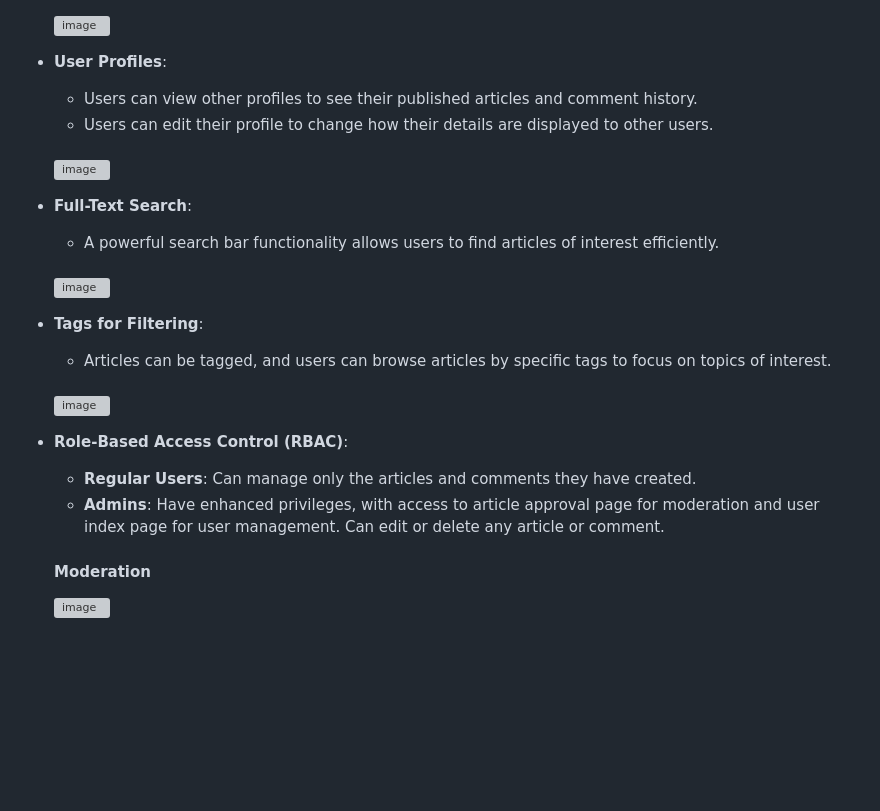
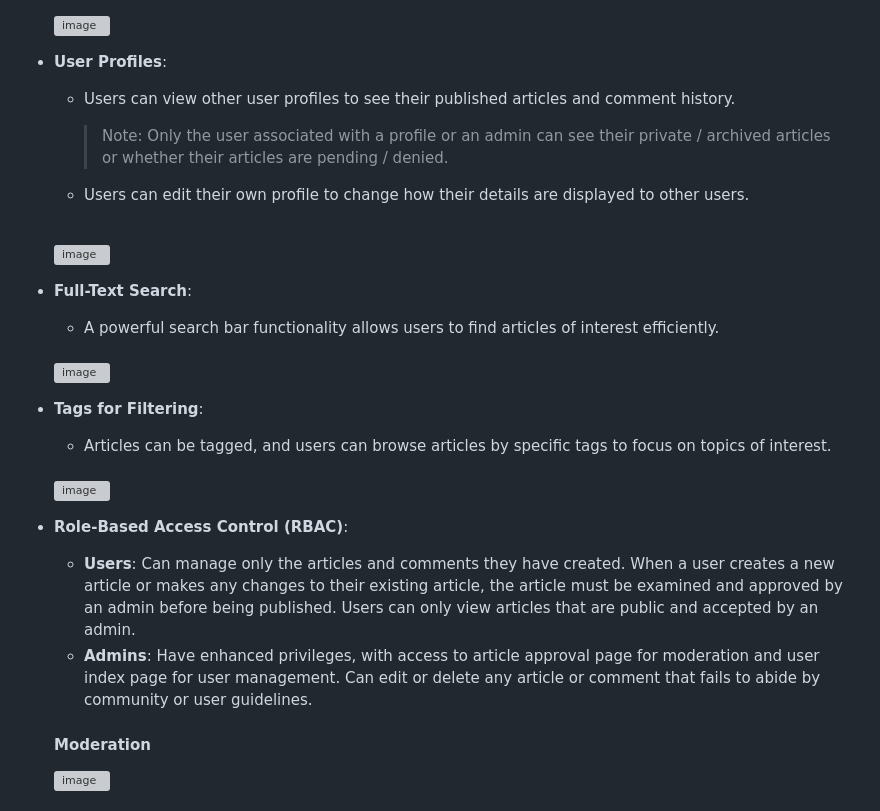
Before and after one commit to Rolguard/blog-rails, a Markdown page: README.md, the part around the change. GitHub-like rendering; blank space fills up the shorter version; grey boxes are pictures that could not be loaded.

```diff
--- a/README.md
+++ b/README.md
@@ -23,11 +23,12 @@
 
 
 - **User Profiles**:
-  - Users can view other profiles to see their published articles and comment history.
-  - Users can edit their profile to change how their details are displayed to other users.
+  - Users can view other user profiles to see their published articles and comment history.
+
+    > Note: Only the user associated with a profile or an admin can see their private / archived articles or whether their articles are pending / denied.
+  - Users can edit their own profile to change how their details are displayed to other users.
   <br>
   <img width="600" alt="image" src="https://github.com/user-attachments/assets/3f435b8a-c5e8-490d-933b-3c08853e78b8" />
-
 
 
 - **Full-Text Search**:
@@ -42,8 +43,8 @@
 
 
 - **Role-Based Access Control (RBAC)**:
-  - **Regular Users**: Can manage only the articles and comments they have created.
-  - **Admins**: Have enhanced privileges, with access to article approval page for moderation and user index page for user management. Can edit or delete any article or comment.
+  - **Users**: Can manage only the articles and comments they have created. When a user creates a new article or makes any changes to their existing article, the article must be examined and approved by an admin before being published. Users can only view articles that are public and accepted by an admin.
+  - **Admins**: Have enhanced privileges, with access to article approval page for moderation and user index page for user management. Can edit or delete any article or comment that fails to abide by community or user guidelines.
 
   <h4>Moderation</h4>
   <img width="600" alt="image" src="https://github.com/user-attachments/assets/209d9d9e-6523-4425-b46f-ed632ef3aa78" />
```
